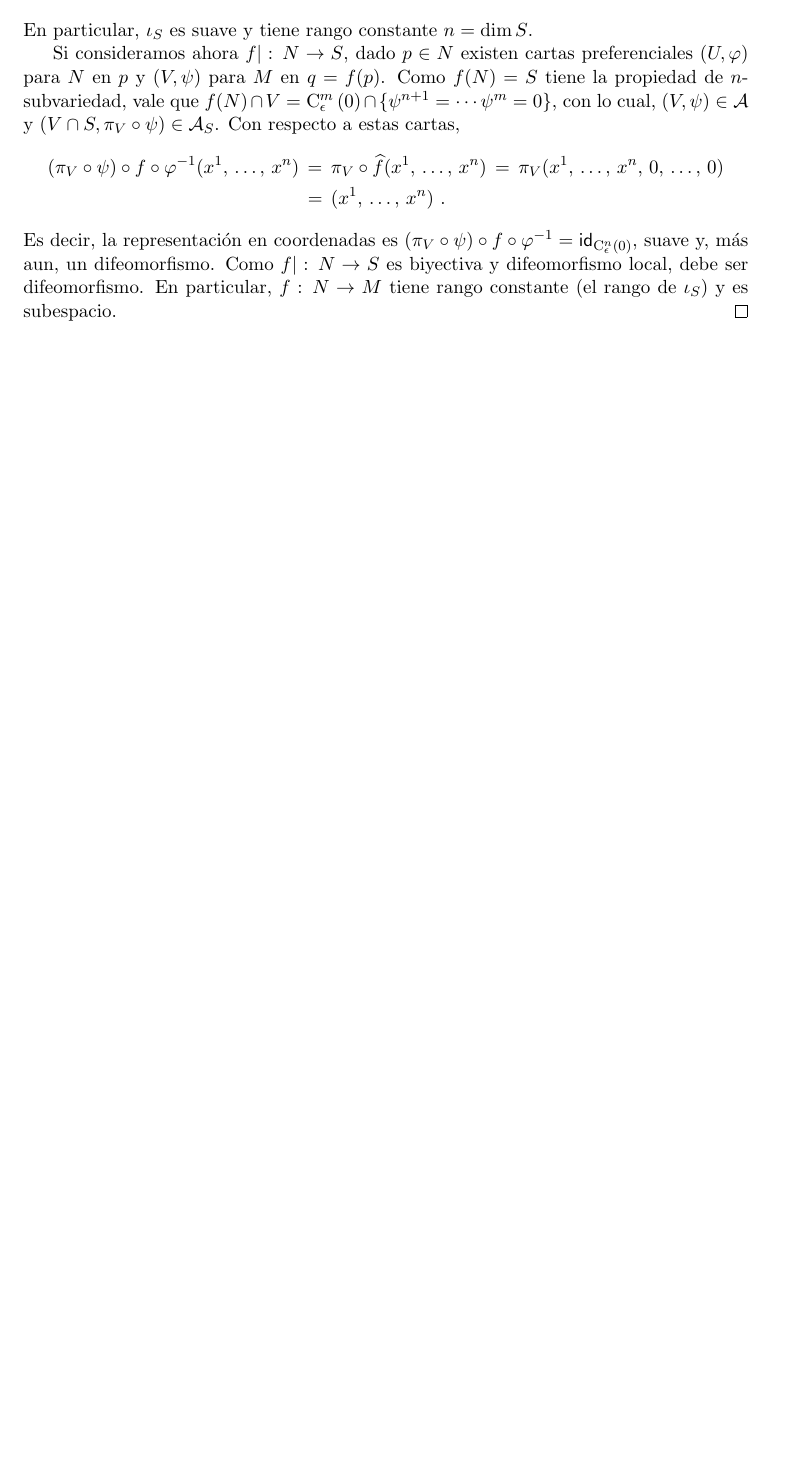
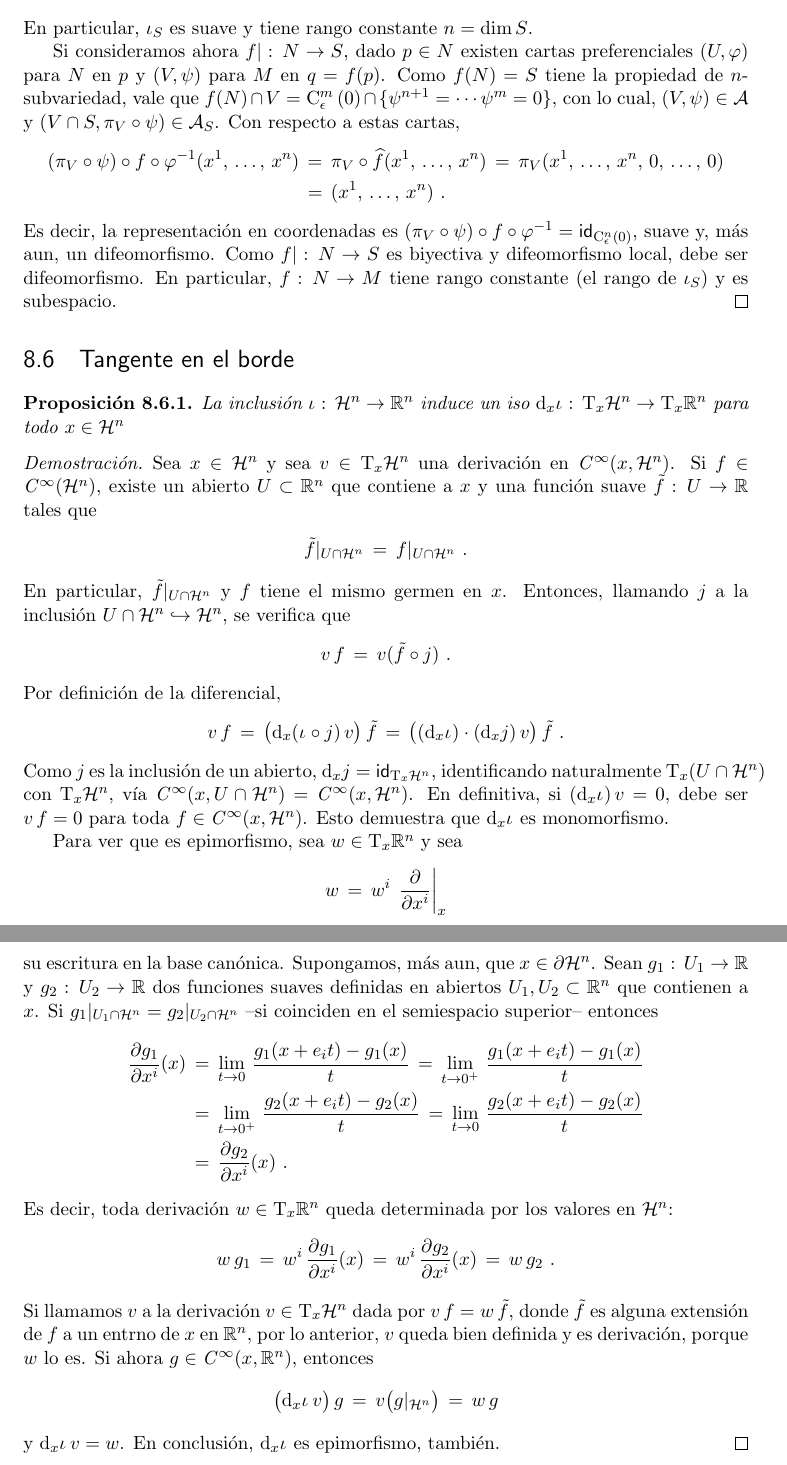
Before and after one commit to danielmejail/intro-variedades-diferenciales, a LaTeX document (main/main.tex, which reads main/tex/notassueltas/tangente_en_el_borde.tex): part of page 127 of 128 before the commit and two parts of pages 127 and 128 of 129 after it, the two joined at a grey line, cut so that both start at the same text, the shorter picture padded with empty space. Compiled offline with pdfLaTeX.

Commit message:
terminar con tangente en el borde

```diff
--- a/main/main.tex
+++ b/main/main.tex
@@ -145,6 +145,8 @@
 \input{tex/notassueltas/particiones_de_la_unidad.tex}
 \section{Inmersiones y embeddings}
 \input{tex/notassueltas/inmersiones_y_embeddings.tex}
+\section{Tangente en el borde}
+\input{tex/notassueltas/tangente_en_el_borde.tex}
 
 \begin{thebibliography}{9}
 %\input{biblio.tex}
--- a/main/tex/notassueltas/tangente_en_el_borde.tex
+++ b/main/tex/notassueltas/tangente_en_el_borde.tex
@@ -0,0 +1,93 @@
+\theoremstyle{plain}
+\newtheorem{propoTangenteEnElBorde}{Proposici\'{o}n}[section]
+
+\theoremstyle{remark}
+
+%-------------
+
+\begin{propoTangenteEnElBorde}\label{propo:tangenteenelborde}
+	La inclusi\'{o}n $\inc:\,\hemi[n]\rightarrow\bb R^n$ induce un iso
+	\begin{math}
+		\diferencial[x]{\inc}:\,\tangente[x]{\hemi[n]}\rightarrow
+			\tangente[x]{\bb R^n}
+	\end{math} para todo $x\in\hemi[n]$
+\end{propoTangenteEnElBorde}
+
+\begin{proof}
+	Sea $x\in\hemi[n]$ y sea $v\in\tangente[x]{\hemi[n]}$ una
+	derivaci\'{o}n en $\suaves{x,\hemi[n]}$. Si $f\in\suaves{\hemi[n]}$,
+	existe un abierto $U\subset\bb R^n$ que contiene a $x$ y una
+	funci\'{o}n suave $\tilde f:\,U\rightarrow\bb R$ tales que
+	\begin{align*}
+		\tilde f|_{U\cap\hemi[n]} & \,=\,f|_{U\cap\hemi[n]}
+		\text{ .}
+	\end{align*}
+	%
+	En particular, $\tilde f|_{U\cap\hemi[n]}$ y $f$ tiene el mismo germen
+	en $x$. Entonces, llamando $j$ a la inclusi\'{o}n
+	$U\cap\hemi[n]\hookrightarrow\hemi[n]$, se verifica que
+	\begin{align*}
+		v\,f & \,=\,v(\tilde f\circ j)
+		\text{ .}
+	\end{align*}
+	%
+	Por definici\'{o}n de la diferencial,
+	\begin{align*}
+		v\,f & \,=\,\big(
+			\diferencial[x]{(\inc\circ j)}\,v\big)\,\tilde f \,=\,
+			\big((\diferencial[x]{\inc})\cdot
+				(\diferencial[x]{j})\,v\big)\,\tilde f
+		\text{ .}
+	\end{align*}
+	%
+	Como $j$ es la inclusi\'{o}n de un abierto,
+	$\diferencial[x]{j}=\id[{\tangente[x]{\hemi[n]}}]$, identificando
+	naturalmente $\tangente[x]{(U\cap\hemi[n])}$ con
+	$\tangente[x]{\hemi[n]}$, v\'{\i}a
+	$\suaves{x,U\cap\hemi[n]}=\suaves{x,\hemi[n]}$. En definitiva, si
+	$(\diferencial[x]{\inc})\,v=0$, debe ser $v\,f=0$ para toda
+	$f\in\suaves{x,\hemi[n]}$. Esto demuestra que $\diferencial[x]{\inc}$
+	es monomorfismo.
+
+	Para ver que es epimorfismo, sea $w\in\tangente[x]{\bb R^n}$ y sea
+	\begin{align*}
+		w & \,=\,w^i\,\gancho[x]{x^i}
+	\end{align*}
+	%
+	su escritura en la base can\'{o}nica. Supongamos, m\'{a}s aun, que
+	$x\in\borde{\hemi[n]}$. Sean $g_1:\,U_1\rightarrow\bb R$ y
+	$g_2:\,U_2\rightarrow\bb R$ dos funciones suaves definidas en
+	abiertos $U_1,U_2\subset\bb R^n$ que contienen a $x$. Si
+	$g_1|_{U_1\cap\hemi[n]}=g_2|_{U_2\cap\hemi[n]}$ --si coinciden en
+	el semiespacio superior-- entonces
+	\begin{align*}
+		\derivada{g_1}{x^i}(x) & \,=\,\lim_{t\to0}\,
+			\frac{g_1(x+e_it)-g_1(x)}{t} \,=\,
+			\lim_{t\to0^+}\,\frac{g_1(x+e_it)-g_1(x)}{t} \\
+		& \,=\,\lim_{t\to0^+}\,\frac{g_2(x+e_it)-g_2(x)}{t} \,=\,
+			\lim_{t\to0}\,\frac{g_2(x+e_it)-g_2(x)}{t} \\
+		& \,=\,\derivada{g_2}{x^i}(x)
+		\text{ .}
+	\end{align*}
+	%
+	Es decir, toda derivaci\'{o}n $w\in\tangente[x]{\bb R^n}$ queda
+	determinada por los valores en $\hemi[n]$:
+	\begin{align*}
+		w\,g_1 & \,=\,w^i\,\derivada{g_1}{x^i}(x)\,=\,
+			w^i\,\derivada{g_2}{x^i}(x) \,=\,w\,g_2
+		\text{ .}
+	\end{align*}
+	%
+	Si llamamos $v$ a la derivaci\'{o}n $v\in\tangente[x]{\hemi[n]}$ dada
+	por $v\,f=w\,\tilde f$, donde $\tilde f$ es alguna extensi\'{o}n de $f$
+	a un entrno de $x$ en $\bb R^n$, por lo anterior, $v$ queda bien
+	definida y es derivaci\'{o}n, porque $w$ lo es. Si ahora
+	$g\in\suaves{x,\bb R^n}$, entonces
+	\begin{align*}
+		\big(\diferencial[x]{\inc}\,v\big)\,g & \,=\,
+			v\big(g|_{\hemi[n]}\big) \,=\,w\,g
+	\end{align*}
+	%
+	y $\diferencial[x]{\inc}\,v=w$. En conclusi\'{o}n,
+	$\diferencial[x]{\inc}$ es epimorfismo, tambi\'{e}n.
+\end{proof}
```
Also changed, not shown: main/main.pdf, 1 other file.
